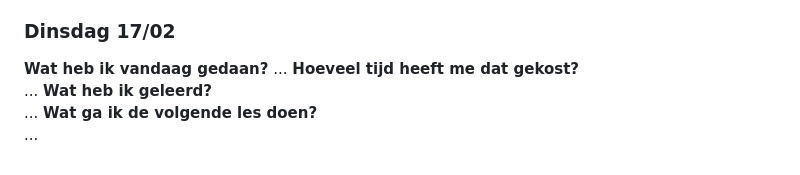
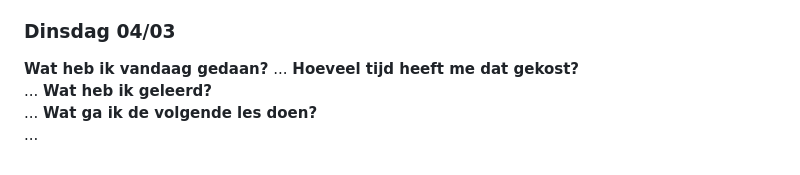
Before and after one commit to lynnb04/Browser-Technology, a Markdown page: README.md, the part around the change. Rendered like a GitHub page.

Commit message:
checkout

```diff
--- a/README.md
+++ b/README.md
@@ -55,7 +55,7 @@ Gekregen feedback:
 **Wat ga ik morgen doen?**
     Weekly geek opdracht maken en verder werken aan vragen 1b 1c 1d.
 
-### Dinsdag 17/02
+### Dinsdag 04/03
 **Wat heb ik vandaag gedaan?**
     ...
 **Hoeveel tijd heeft me dat gekost?**
```
